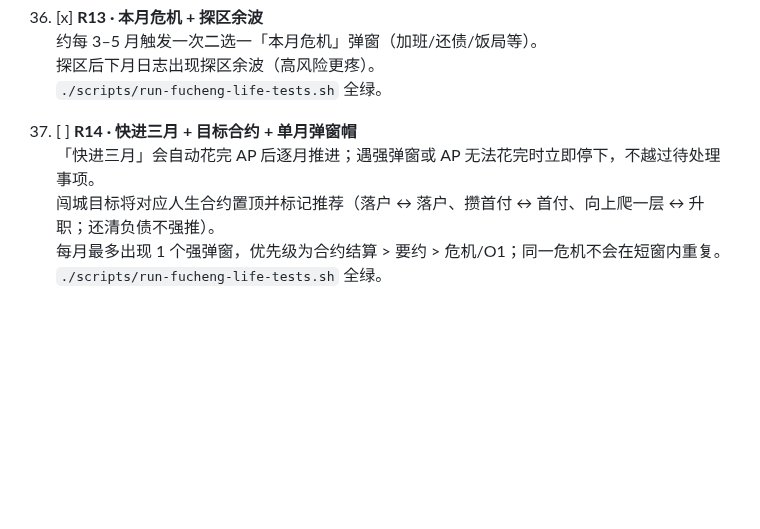
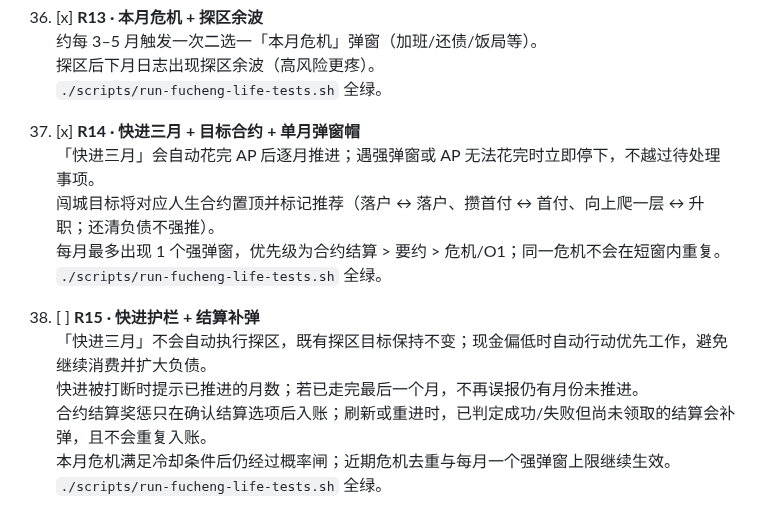
Before and after one commit to 9997433-bit/HL2, a Markdown page: games/fucheng-life/ACCEPTANCE.md, the part around the change. Drawn GitHub-style; blank space fills up the shorter version.

Commit message:
docs(r15): ACCEPTANCE §38 and mark §37 done
Co-authored-by: 9997433-bit <9997433-bit@users.noreply.github.com>

```diff
--- a/games/fucheng-life/ACCEPTANCE.md
+++ b/games/fucheng-life/ACCEPTANCE.md
@@ -174,8 +174,15 @@ python3 -m http.server 8000
     探区后下月日志出现探区余波（高风险更疼）。
     `./scripts/run-fucheng-life-tests.sh` 全绿。
 
-37. [ ] **R14 · 快进三月 + 目标合约 + 单月弹窗帽**
+37. [x] **R14 · 快进三月 + 目标合约 + 单月弹窗帽**
     「快进三月」会自动花完 AP 后逐月推进；遇强弹窗或 AP 无法花完时立即停下，不越过待处理事项。
     闯城目标将对应人生合约置顶并标记推荐（落户 ↔ 落户、攒首付 ↔ 首付、向上爬一层 ↔ 升职；还清负债不强推）。
     每月最多出现 1 个强弹窗，优先级为合约结算 > 要约 > 危机/O1；同一危机不会在短窗内重复。
     `./scripts/run-fucheng-life-tests.sh` 全绿。
+
+38. [ ] **R15 · 快进护栏 + 结算补弹**
+    「快进三月」不会自动执行探区，既有探区目标保持不变；现金偏低时自动行动优先工作，避免继续消费并扩大负债。
+    快进被打断时提示已推进的月数；若已走完最后一个月，不再误报仍有月份未推进。
+    合约结算奖惩只在确认结算选项后入账；刷新或重进时，已判定成功/失败但尚未领取的结算会补弹，且不会重复入账。
+    本月危机满足冷却条件后仍经过概率闸；近期危机去重与每月一个强弹窗上限继续生效。
+    `./scripts/run-fucheng-life-tests.sh` 全绿。
```
Also changed, not shown: 1 other file.
